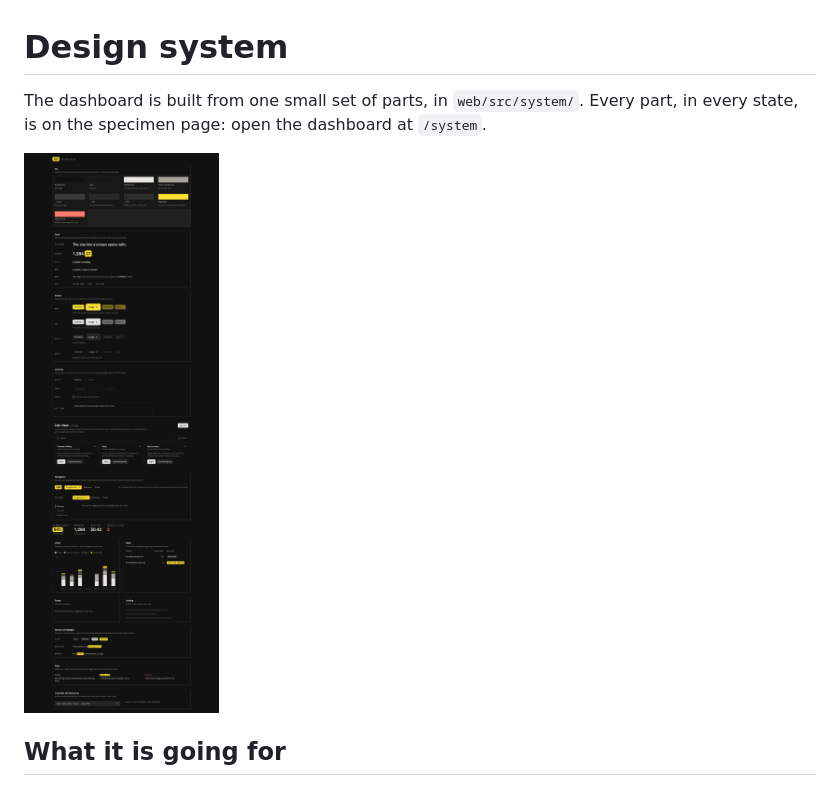
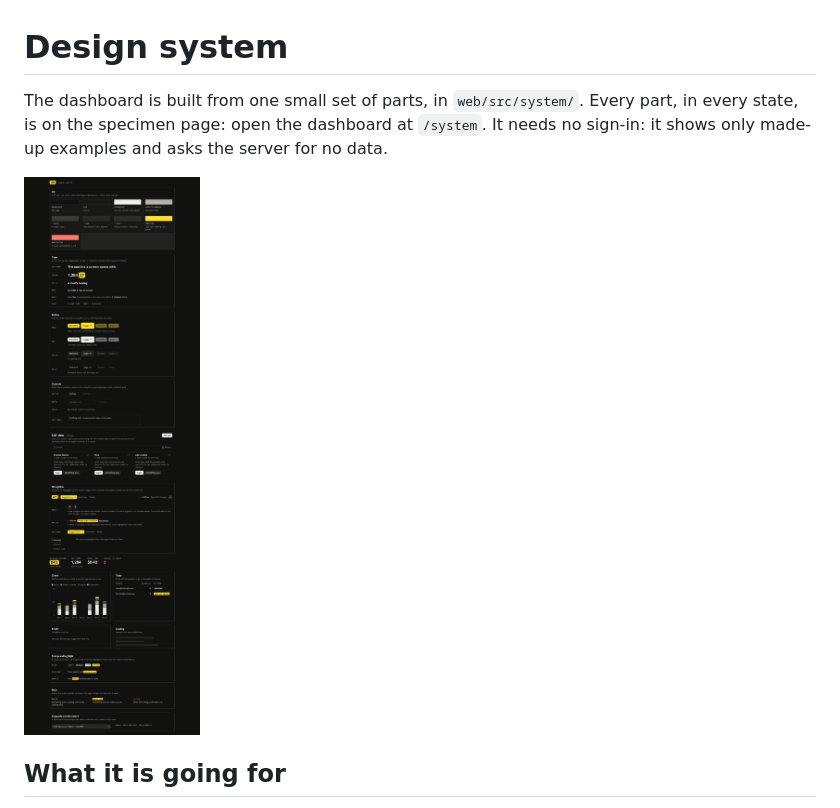
Before and after one commit to dcramer/mild, a Markdown page: docs/DESIGN.md, the part around the change. Rendered like a GitHub page; pictures changed too: docs/images/design-system.png.

```diff
--- a/docs/DESIGN.md
+++ b/docs/DESIGN.md
@@ -1,6 +1,6 @@
 # Design system
 
-The dashboard is built from one small set of parts, in `web/src/system/`. Every part, in every state, is on the specimen page: open the dashboard at `/system`.
+The dashboard is built from one small set of parts, in `web/src/system/`. Every part, in every state, is on the specimen page: open the dashboard at `/system`. It needs no sign-in: it shows only made-up examples and asks the server for no data.
 
 ![The specimen page](images/design-system.png)
 
```
Also changed, not shown: 1 other file.
